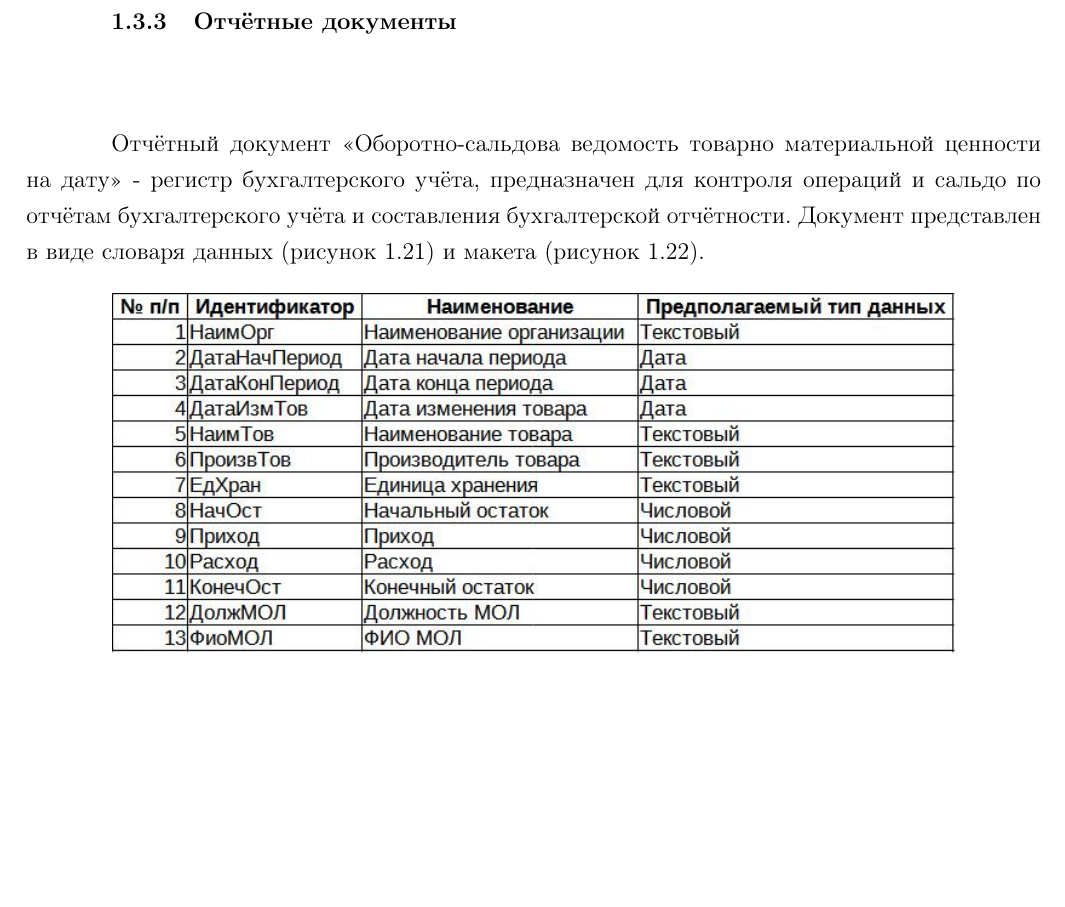
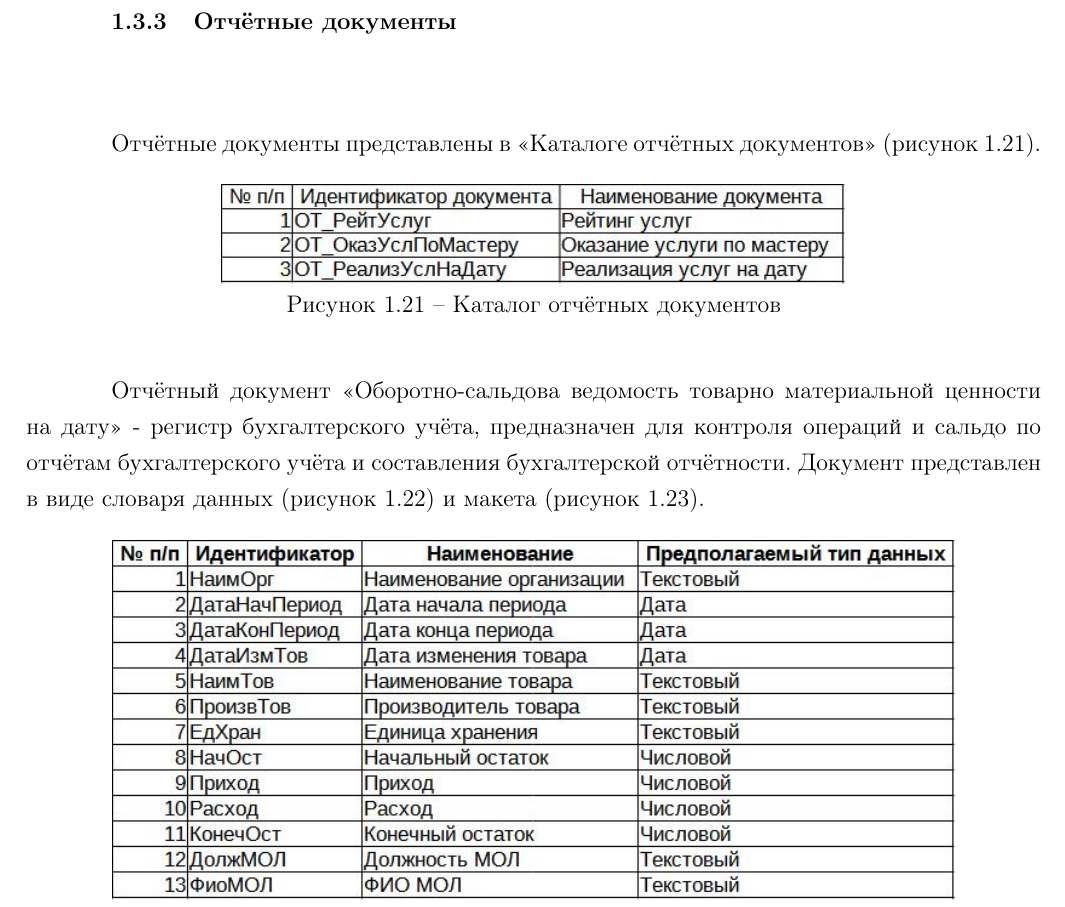
Before and after one commit to BrSTU-PO4-Pavel-Galanin/7sem_coursework, a LaTeX document (gpi_rep/gpi_6coursework_pz.tex): part of page 12 of 18 before the commit and part of page 12 of 20 after it, cut so that both start at the same text, the shorter picture padded with empty space. Compiled offline with pdfLaTeX.

Commit message:
Galanin_Pavel/dev : Added document OT

```diff
--- a/gpi_rep/gpi_6coursework_pz.tex
+++ b/gpi_rep/gpi_6coursework_pz.tex
@@ -286,6 +286,16 @@
     \newpage
     \subsubsection{Отчётные документы}
 
+    Отчётные документы представлены в <<Каталоге отчётных документов>> (рисунок~\ref{fig:OT}).
+
+    \begin{figure}[!h]
+        \centering
+        \includegraphics[]
+            {_docs/ОТ.jpg}
+        \caption{Каталог отчётных документов}
+        \label{fig:OT}
+    \end{figure}
+
     Отчётный документ <<Оборотно-сальдова ведомость товарно материальной ценности на дату>>
     - регистр бухгалтерского учёта, предназначен для контроля операций
     и сальдо по отчётам бухгалтерского учёта и составления бухгалтерской отчётности.
```
Also changed, not shown: gpi_rep/_docs/ОТ.jpg (added), gpi_rep/gpi_6coursework_pz.tex (6 more changed lines), 1 other file.
